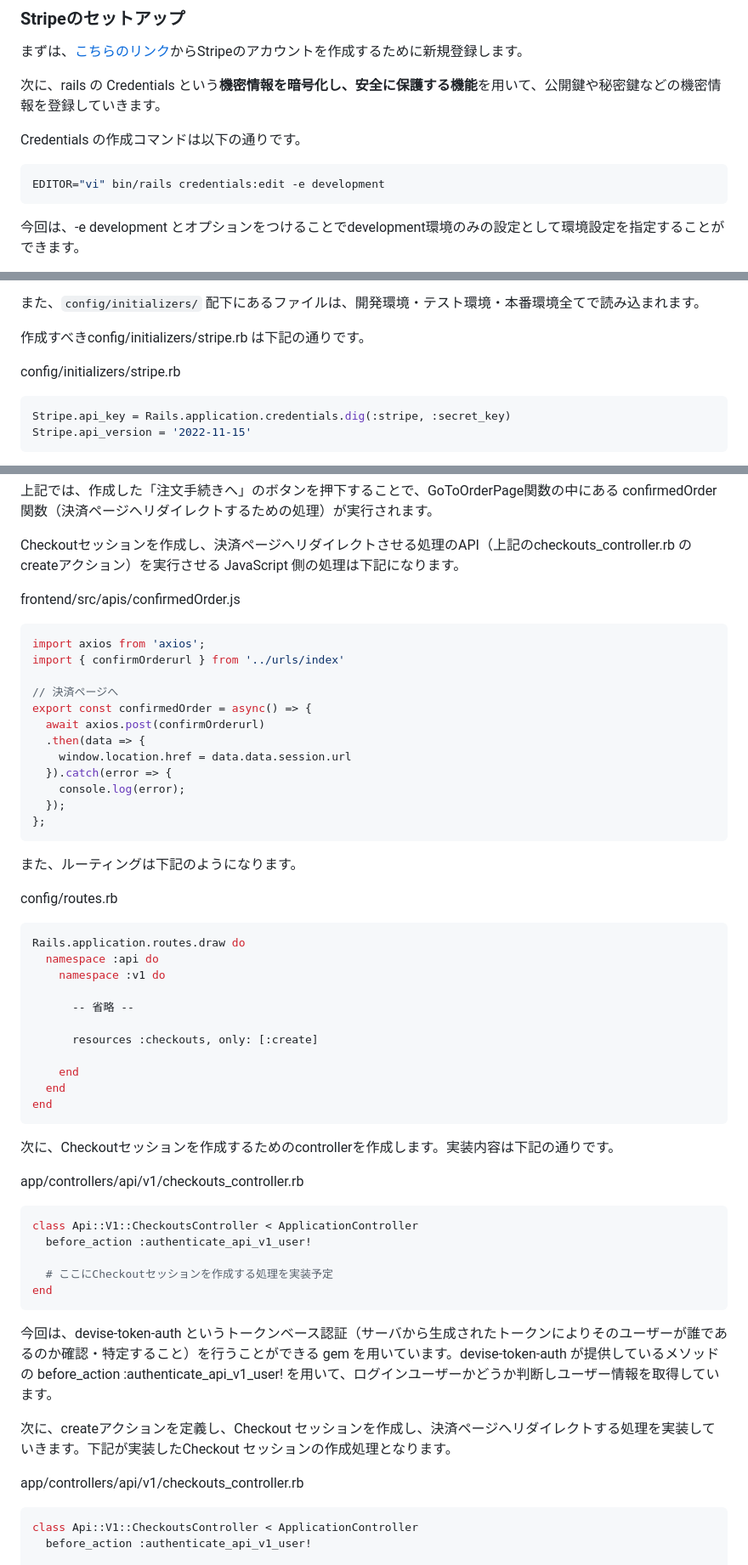
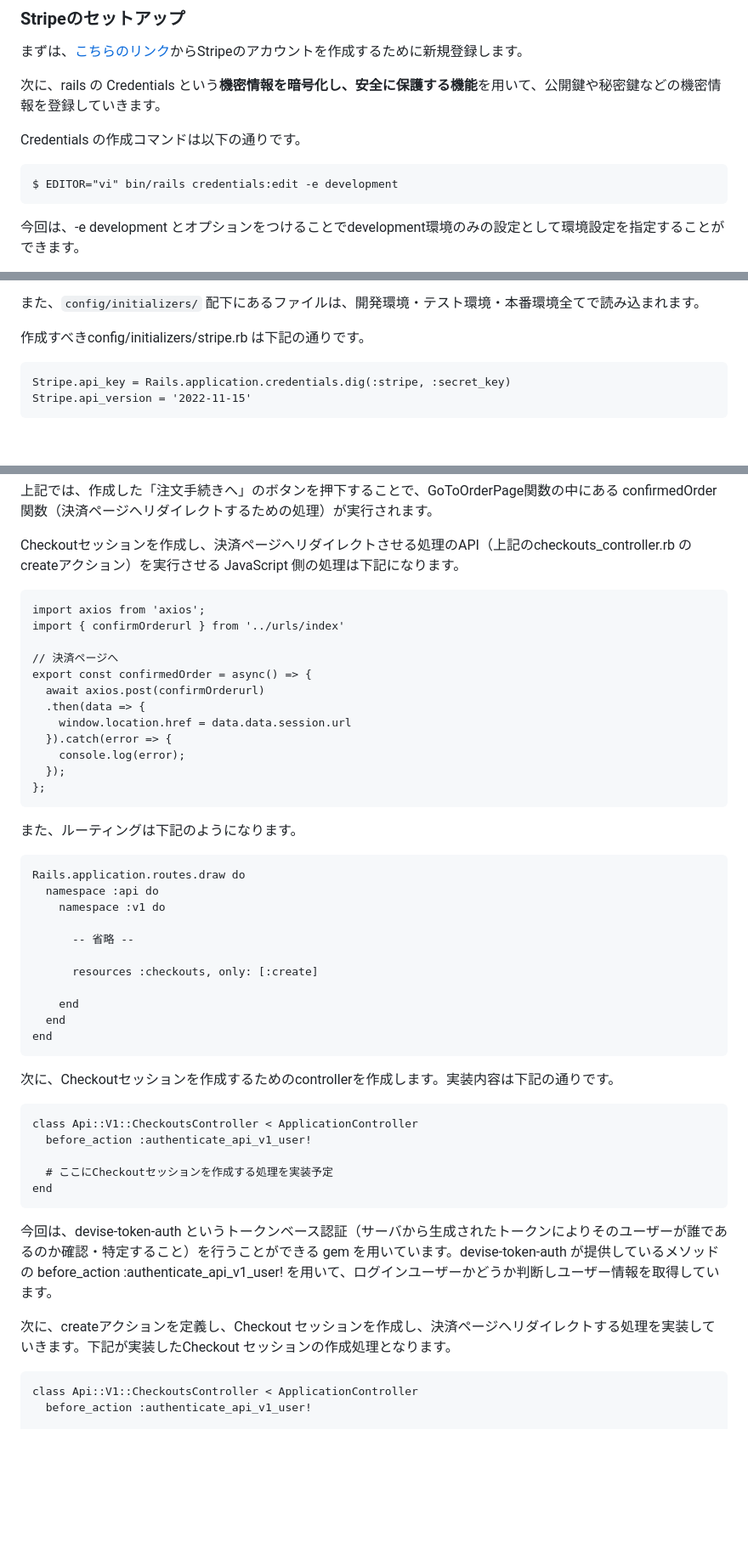
Before and after one commit to Onepiece2424/shampoo_ec_site, a Markdown page: articles/6fa194f2c463b8.md, 3 parts joined by grey strips. Shown at 85% size. GitHub-like rendering; blank space fills up the shorter version.

Commit message:
feat:zennの記事にファイル名を添付

````diff
--- a/articles/6fa194f2c463b8.md
+++ b/articles/6fa194f2c463b8.md
@@ -37,8 +37,8 @@ published: true
 
 Credentials の作成コマンドは以下の通りです。
 
-```ruby
-EDITOR="vi" bin/rails credentials:edit -e development
+```ruby:ターミナル
+$ EDITOR="vi" bin/rails credentials:edit -e development
 ```
 
 今回は、-e development とオプションをつけることでdevelopment環境のみの設定として環境設定を指定することができます。
@@ -93,9 +93,8 @@ $ rails c
 
 作成すべきconfig/initializers/stripe.rb は下記の通りです。
 
-config/initializers/stripe.rb
 
-```ruby
+```ruby:config/initializers/stripe.rb
 Stripe.api_key = Rails.application.credentials.dig(:stripe, :secret_key)
 Stripe.api_version = '2022-11-15'
 ```
@@ -166,9 +165,9 @@ export default Cart
 
 Checkoutセッションを作成し、決済ページへリダイレクトさせる処理のAPI（上記のcheckouts_controller.rb の createアクション）を実行させる JavaScript 側の処理は下記になります。
 
-frontend/src/apis/confirmedOrder.js
 
-```jsx
+
+```jsx:frontend/src/apis/confirmedOrder.js
 import axios from 'axios';
 import { confirmOrderurl } from '../urls/index'
 
@@ -185,9 +184,9 @@ export const confirmedOrder = async() => {
 
 また、ルーティングは下記のようになります。
 
-config/routes.rb
 
-```ruby
+
+```ruby:config/routes.rb
 Rails.application.routes.draw do
   namespace :api do
     namespace :v1 do
@@ -203,9 +202,9 @@ end
 
 次に、Checkoutセッションを作成するためのcontrollerを作成します。実装内容は下記の通りです。
 
-app/controllers/api/v1/checkouts_controller.rb
 
-```ruby
+
+```ruby:app/controllers/api/v1/checkouts_controller.rb
 class Api::V1::CheckoutsController < ApplicationController
   before_action :authenticate_api_v1_user!
 
@@ -217,9 +216,9 @@ end
 
 次に、createアクションを定義し、Checkout セッションを作成し、決済ページへリダイレクトする処理を実装していきます。下記が実装したCheckout セッションの作成処理となります。
 
-app/controllers/api/v1/checkouts_controller.rb
 
-```ruby
+
+```ruby:app/controllers/api/v1/checkouts_controller.rb
 class Api::V1::CheckoutsController < ApplicationController
   before_action :authenticate_api_v1_user!
 
````
Also changed, not shown: other parts of articles/6fa194f2c463b8.md (+6 -6 lines).
